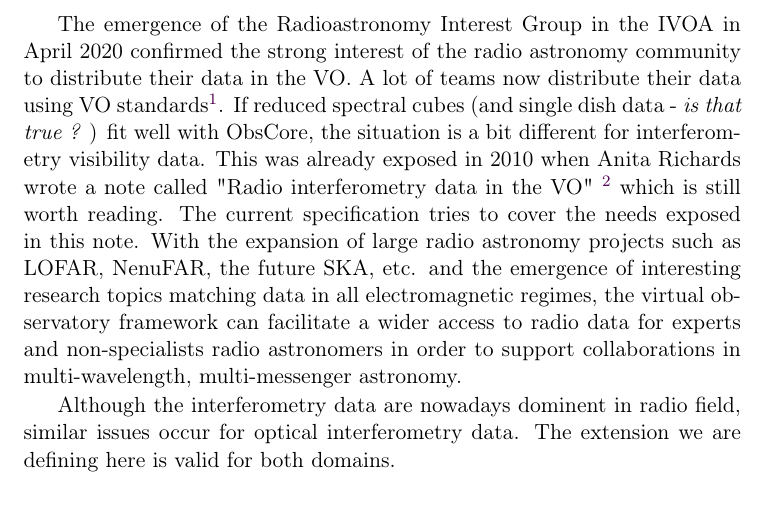
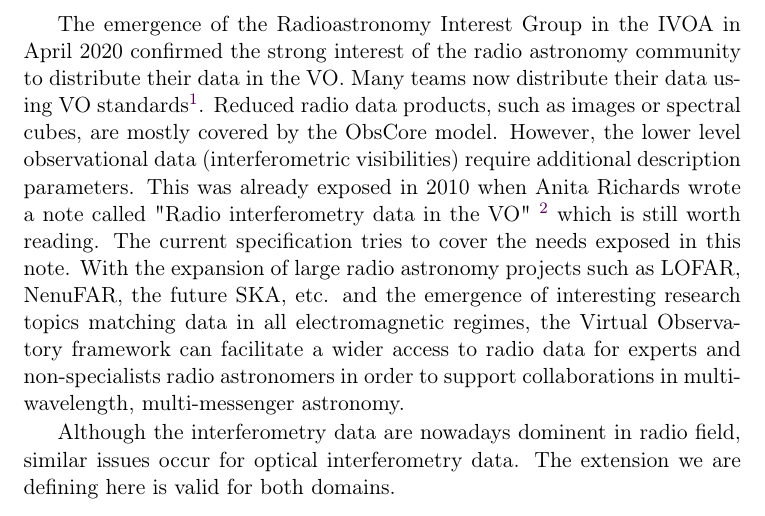
Before and after one commit to ivoa/ObsCoreExtensionForVisibilityData, a LaTeX document (ObsCoreExtensionForVisibilityData.tex): part of page 3 of 12, cut so that both start at the same text. Compiled offline with pdfLaTeX.

Commit message:
rewording and refactor long lines

```diff
--- a/ObsCoreExtensionForVisibilityData.tex
+++ b/ObsCoreExtensionForVisibilityData.tex
@@ -56,22 +56,27 @@ ObsCore specification \citep{std:OBSCORE} defines both a minimal datamodel to de
 and a table consistent with the model which can be served by TAP services. It has been successful
 to define a lot of data discovery services in astronomy.
 
-
 The emergence of the Radioastronomy Interest Group in the IVOA in April 2020 confirmed the strong
-interest of the radio astronomy community to distribute their data in the VO. A lot of teams now
+interest of the radio astronomy community to distribute their data in the VO. Many teams now
 distribute their data using VO standards\footnote{https://ivoa.net/documents/Notes/RadioVOImp/index.html}.
-If reduced spectral cubes (and single dish data - {\it is that true ?} ) fit well with ObsCore, the
-situation is a bit different for interferometry visibility data. This was already exposed in 2010
-when Anita Richards wrote a note called "Radio interferometry data in the VO"
-\footnote{https://wiki.ivoa.net/internal/IVOA/SiaInterface/Anita-InterferometryVO.pdf} which is still
-worth reading. The current specification tries to cover the needs exposed in this note.
+Reduced radio data products, such as images or spectral cubes, %(and single dish data - {\it is that true ?} )
+are mostly covered by the ObsCore model. However, the lower level observational data
+(interferometric visibilities) require additional description parameters. This was already exposed
+in 2010 when Anita Richards wrote a note called "Radio interferometry data in the VO"
+\footnote{https://wiki.ivoa.net/internal/IVOA/SiaInterface/Anita-InterferometryVO.pdf} which is
+still worth reading. The current specification tries to cover the needs exposed in this note.
 % Mireille an attempt to widen the scope ??
-With the expansion of large radio astronomy projects such as LOFAR, NenuFAR, the future SKA, etc. and the emergence of interesting research topics matching data in all electromagnetic regimes, the virtual observatory framework can facilitate a wider access to radio data for experts and non-specialists radio astronomers in order to support collaborations in multi-wavelength, multi-messenger astronomy.
+With the expansion of large radio astronomy projects such as LOFAR, NenuFAR, the future SKA, etc.
+and the emergence of interesting research topics matching data in all electromagnetic regimes, the
+Virtual Observatory framework can facilitate a wider access to radio data for experts and
+non-specialists radio astronomers in order to support collaborations in multi-wavelength,
+multi-messenger astronomy.
 
 %mireille:
 % the needs for today as explored in recent meetings in Escape framework can also be summarized here
 % add a short paragraph here
-Although the interferometry data are nowadays dominent in radio field, similar issues occur for optical interferometry data. The extension we are defining here is valid for both domains.
+Although the interferometry data are nowadays dominent in radio field, similar issues occur for
+optical interferometry data. The extension we are defining here is valid for both domains.
 
 
 \begin{figure}[H]
```
